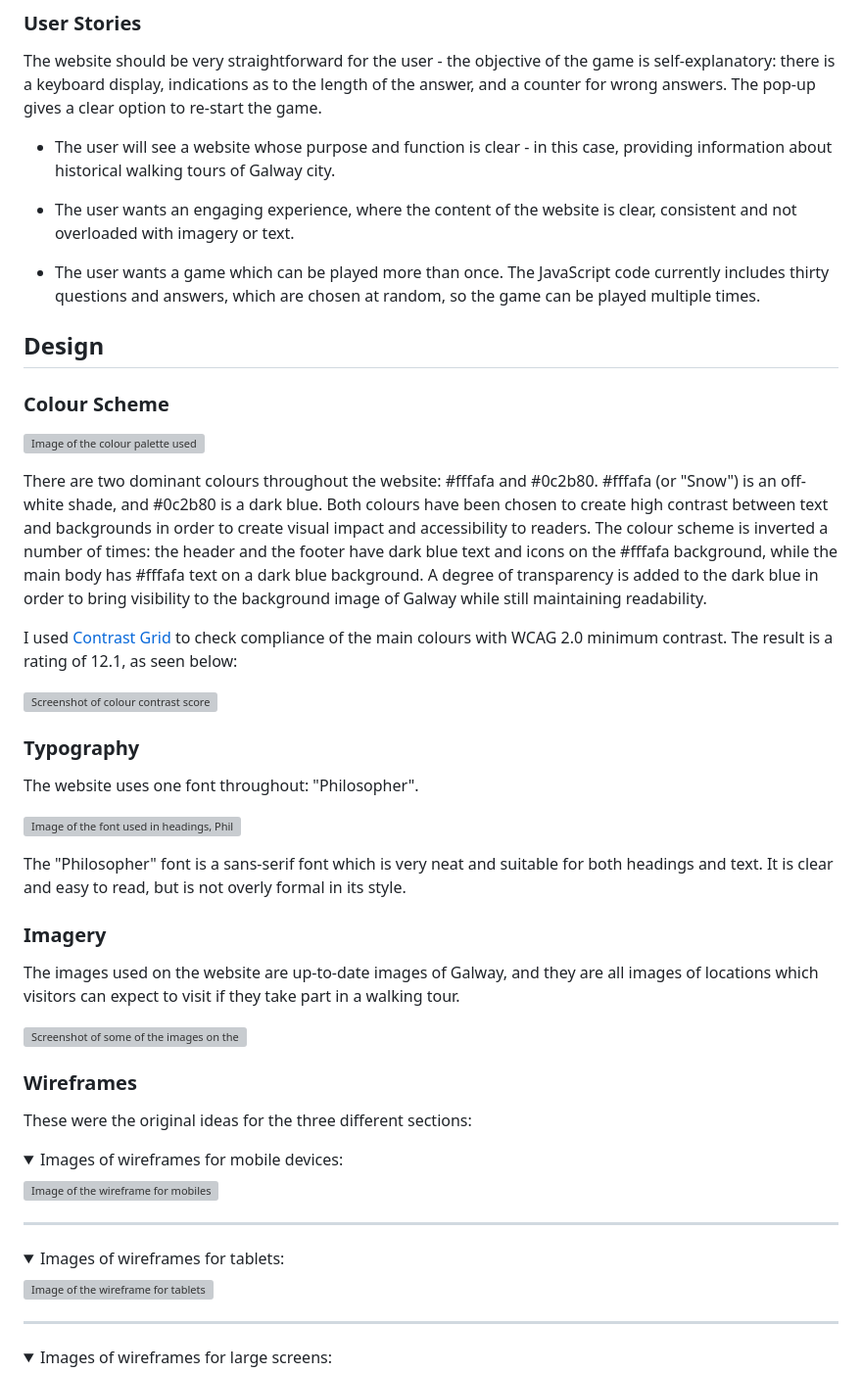
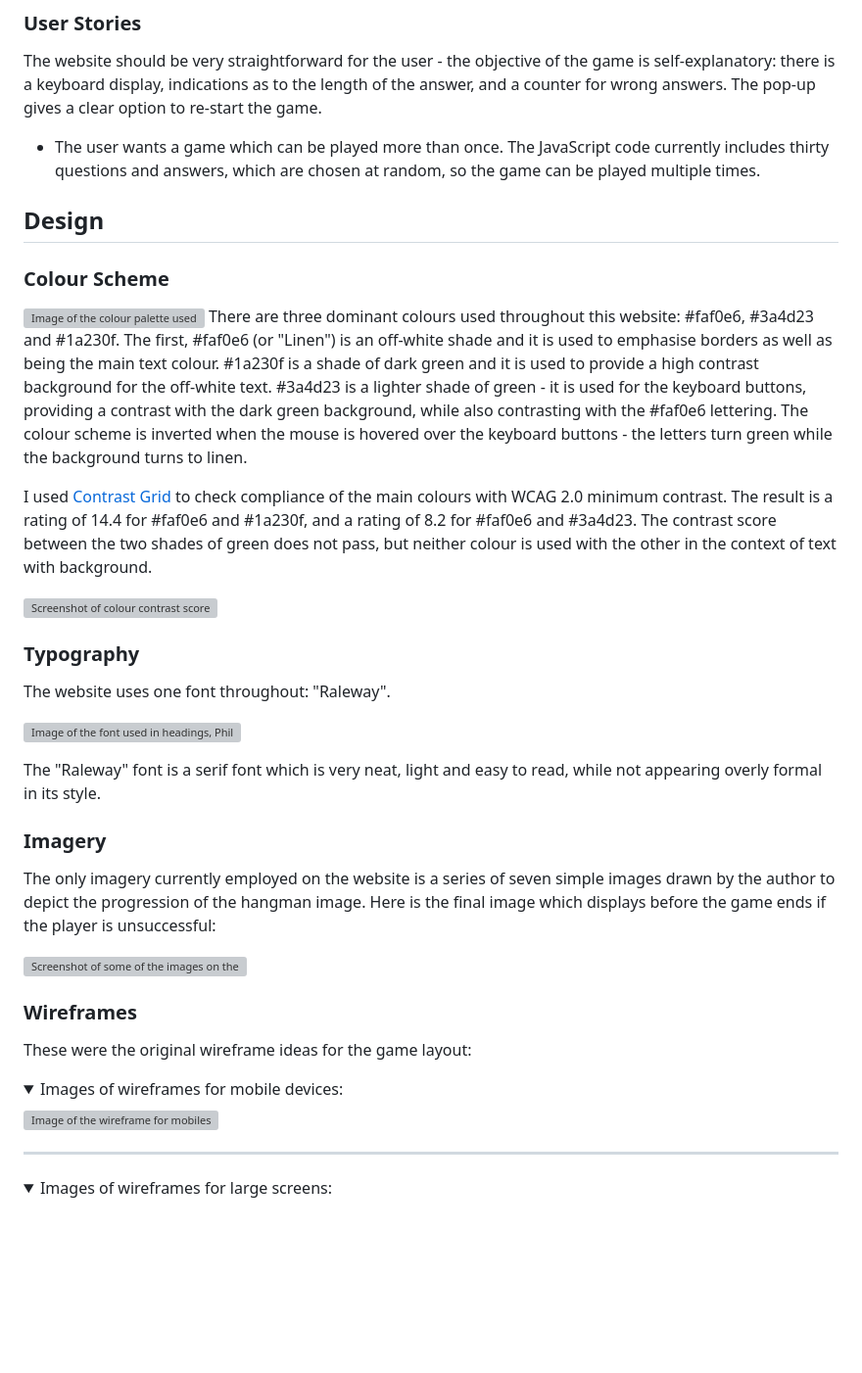
Before and after one commit to niallpcarroll/musical-hangman, a Markdown page: README.md, the part around the change printed below. Shown: that part at 98% size. Drawn GitHub-style; folded sections open; blank space fills up the shorter version; grey boxes are pictures that could not be loaded.

Commit message:
Add details to readme for colour scheme, font, imagery and wireframes

```diff
--- a/README.md
+++ b/README.md
@@ -39,17 +39,13 @@ Musical Hangman is intended to be an easy-to-use, simple and fun game. The desig
 ### User Stories
 The website should be very straightforward for the user - the objective of the game is self-explanatory: there is a keyboard display, indications as to the length of the answer, and a counter for wrong answers. The pop-up gives a clear option to re-start the game.
 
-* The user will see a website whose purpose and function is clear - in this case, providing information about historical walking tours of Galway city.
-
-* The user wants an engaging experience, where the content of the website is clear, consistent and not overloaded with imagery or text.
-
 * The user wants a game which can be played more than once. The JavaScript code currently includes thirty questions and answers, which are chosen at random, so the game can be played multiple times.
 
 ## Design
 ### Colour Scheme
 ![Image of the colour palette used](./assets/readme-images/galway_colour_scheme.png)
+There are three dominant colours used throughout this website: #faf0e6, #3a4d23 and #1a230f. The first, #faf0e6 (or "Linen") is an off-white shade and it is used to emphasise borders as well as being the main text colour. #1a230f is a shade of dark green and it is used to provide a high contrast background for the off-white text. #3a4d23 is a lighter shade of green - it is used for the keyboard buttons, providing a contrast with the dark green background, while also contrasting with the #faf0e6 lettering. The colour scheme is inverted when the mouse is hovered over the keyboard buttons - the letters turn green while the background turns to linen.
 
-There are two dominant colours throughout the website: #fffafa and #0c2b80. #fffafa (or "Snow") is an off-white shade, and #0c2b80 is a dark blue. Both colours have been chosen to create high contrast between text and backgrounds in order to create visual impact and accessibility to readers. The colour scheme is inverted a number of times: the header and the footer have dark blue text and icons on the #fffafa background, while the main body has #fffafa text on a dark blue background. A degree of transparency is added to the dark blue in order to bring visibility to the background image of Galway while still maintaining readability.
 
-I used [Contrast Grid](https://eightshapes.com) to check compliance of the main colours with WCAG 2.0 minimum contrast. The result is a rating of 12.1, as seen below:
+I used [Contrast Grid](https://eightshapes.com) to check compliance of the main colours with WCAG 2.0 minimum contrast. The result is a rating of 14.4 for #faf0e6 and #1a230f, and a rating of 8.2 for #faf0e6 and #3a4d23. The contrast score between the two shades of green does not pass, but neither colour is used with the other in the context of text with background.
 
@@ -57,4 +53,4 @@ I used [Contrast Grid](https://eightshapes.com) to check compliance of the main
 
 ### Typography
-The website uses one font throughout: "Philosopher".
+The website uses one font throughout: "Raleway".
 
@@ -62,6 +58,6 @@ The website uses one font throughout: "Philosopher".
 
-The "Philosopher" font is a sans-serif font which is very neat and suitable for both headings and text. It is clear and easy to read, but is not overly formal in its style.
+The "Raleway" font is a serif font which is very neat, light and easy to read, while not appearing overly formal in its style.
 
 ### Imagery
-The images used on the website are up-to-date images of Galway, and they are all images of locations which visitors can expect to visit if they take part in a walking tour.
+The only imagery currently employed on the website is a series of seven simple images drawn by the author to depict the progression of the hangman image. Here is the final image which displays before the game ends if the player is unsuccessful:
 
@@ -69,6 +65,6 @@ The images used on the website are up-to-date images of Galway, and they are all
 
 ### Wireframes
-These were the original ideas for the three different sections:
+These were the original wireframe ideas for the game layout:
 
 <details open>
 <summary>Images of wireframes for mobile devices:</summary>
@@ -77,11 +73,5 @@ These were the original ideas for the three different sections:
 </details>
 
-***
-<details>
-<summary>Images of wireframes for tablets:</summary>
-
-![Image of the wireframe for tablets](./assets/readme-images/tablet_wireframe.png)
-</details>
 
 ***
 <details>
```
Also changed, not shown: other parts of README.md (+5 -7 lines), assets/images/readme-images/computer-wireframe.png (added), assets/images/readme-images/eightshapes.png (added), assets/images/readme-images/hangman-6.png (added), assets/images/readme-images/mobile-wireframe.png (added), assets/images/readme-images/raleway-regular.png (added), 1 other file.
